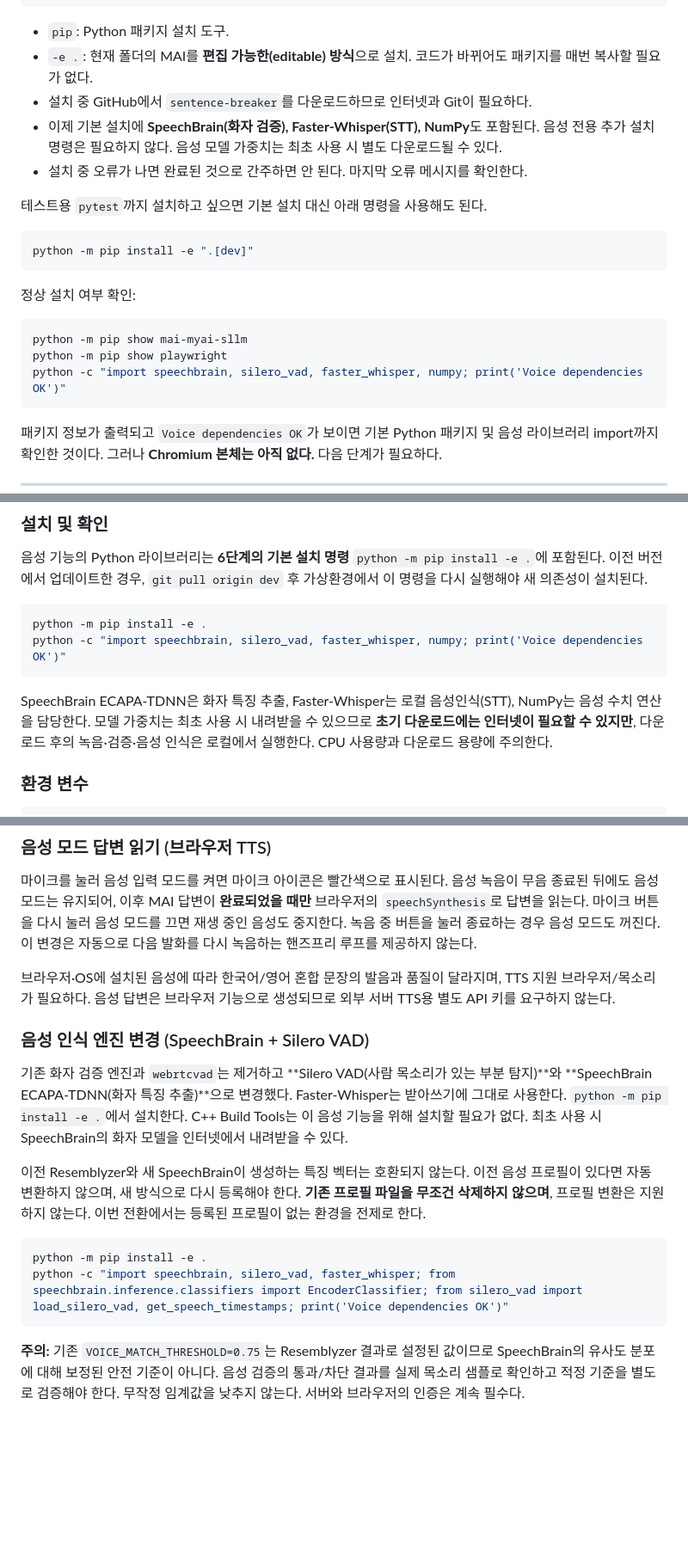
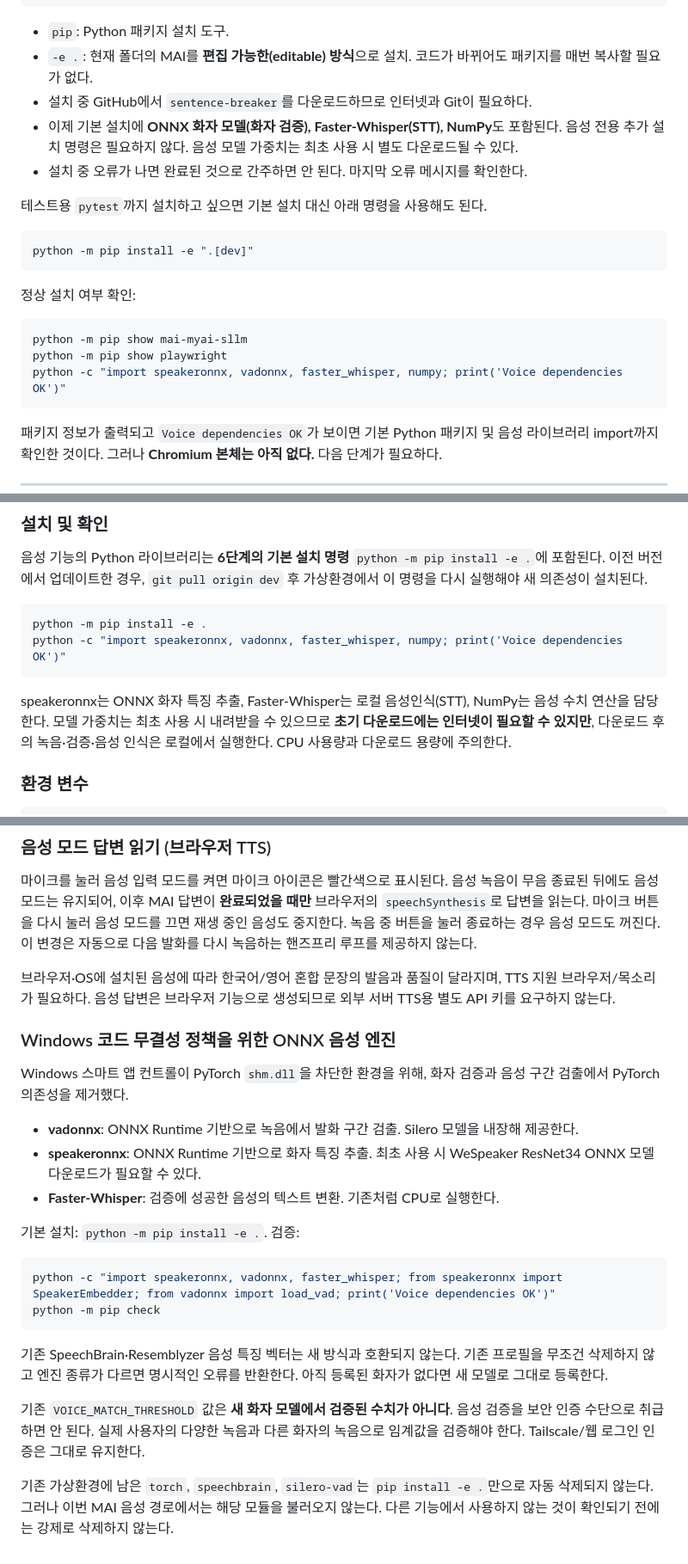
Before and after one commit to FoggyCaligo/MAI_MyAI_sllm, a Markdown page: setup.md, 3 parts joined by grey strips. Shown at 86% size. GitHub-like rendering; blank space fills up the shorter version.

Commit message:
docs: explain torch-free ONNX speaker verification setup and compatibility

````diff
--- a/setup.md
+++ b/setup.md
@@ -291,7 +291,7 @@ python -m pip install -e .
 - `pip`: Python 패키지 설치 도구.
 - `-e .`: 현재 폴더의 MAI를 **편집 가능한(editable) 방식**으로 설치. 코드가 바뀌어도 패키지를 매번 복사할 필요가 없다.
 - 설치 중 GitHub에서 `sentence-breaker`를 다운로드하므로 인터넷과 Git이 필요하다.
-- 이제 기본 설치에 **SpeechBrain(화자 검증), Faster-Whisper(STT), NumPy**도 포함된다. 음성 전용 추가 설치 명령은 필요하지 않다. 음성 모델 가중치는 최초 사용 시 별도 다운로드될 수 있다.
+- 이제 기본 설치에 **ONNX 화자 모델(화자 검증), Faster-Whisper(STT), NumPy**도 포함된다. 음성 전용 추가 설치 명령은 필요하지 않다. 음성 모델 가중치는 최초 사용 시 별도 다운로드될 수 있다.
 - 설치 중 오류가 나면 완료된 것으로 간주하면 안 된다. 마지막 오류 메시지를 확인한다.
 
 테스트용 `pytest`까지 설치하고 싶으면 기본 설치 대신 아래 명령을 사용해도 된다.
@@ -305,7 +305,7 @@ python -m pip install -e ".[dev]"
 ```powershell
 python -m pip show mai-myai-sllm
 python -m pip show playwright
-python -c "import speechbrain, silero_vad, faster_whisper, numpy; print('Voice dependencies OK')"
+python -c "import speakeronnx, vadonnx, faster_whisper, numpy; print('Voice dependencies OK')"
 ```
 
 패키지 정보가 출력되고 `Voice dependencies OK`가 보이면 기본 Python 패키지 및 음성 라이브러리 import까지 확인한 것이다. 그러나 **Chromium 본체는 아직 없다.** 다음 단계가 필요하다.
@@ -928,10 +928,10 @@ Runtime, auth, persistent chat, tool selection, verifier, memory, upload 변경
 
 ```powershell
 python -m pip install -e .
-python -c "import speechbrain, silero_vad, faster_whisper, numpy; print('Voice dependencies OK')"
+python -c "import speakeronnx, vadonnx, faster_whisper, numpy; print('Voice dependencies OK')"
 ```
 
-SpeechBrain ECAPA-TDNN은 화자 특징 추출, Faster-Whisper는 로컬 음성인식(STT), NumPy는 음성 수치 연산을 담당한다. 모델 가중치는 최초 사용 시 내려받을 수 있으므로 **초기 다운로드에는 인터넷이 필요할 수 있지만**, 다운로드 후의 녹음·검증·음성 인식은 로컬에서 실행한다. CPU 사용량과 다운로드 용량에 주의한다.
+speakeronnx는 ONNX 화자 특징 추출, Faster-Whisper는 로컬 음성인식(STT), NumPy는 음성 수치 연산을 담당한다. 모델 가중치는 최초 사용 시 내려받을 수 있으므로 **초기 다운로드에는 인터넷이 필요할 수 있지만**, 다운로드 후의 녹음·검증·음성 인식은 로컬에서 실행한다. CPU 사용량과 다운로드 용량에 주의한다.
 
 ### 환경 변수
 
@@ -968,15 +968,24 @@ Faster-Whisper STT의 한국어 고정값을 제거하고 음성의 언어를
 브라우저·OS에 설치된 음성에 따라 한국어/영어 혼합 문장의 발음과 품질이 달라지며, TTS 지원 브라우저/목소리가 필요하다. 음성 답변은 브라우저 기능으로 생성되므로 외부 서버 TTS용 별도 API 키를 요구하지 않는다.
 
 
-### 음성 인식 엔진 변경 (SpeechBrain + Silero VAD)
 
-기존 화자 검증 엔진과 `webrtcvad`는 제거하고 **Silero VAD(사람 목소리가 있는 부분 탐지)**와 **SpeechBrain ECAPA-TDNN(화자 특징 추출)**으로 변경했다. Faster-Whisper는 받아쓰기에 그대로 사용한다. `python -m pip install -e .`에서 설치한다. C++ Build Tools는 이 음성 기능을 위해 설치할 필요가 없다. 최초 사용 시 SpeechBrain의 화자 모델을 인터넷에서 내려받을 수 있다.
+### Windows 코드 무결성 정책을 위한 ONNX 음성 엔진
 
-이전 Resemblyzer와 새 SpeechBrain이 생성하는 특징 벡터는 호환되지 않는다. 이전 음성 프로필이 있다면 자동 변환하지 않으며, 새 방식으로 다시 등록해야 한다. **기존 프로필 파일을 무조건 삭제하지 않으며**, 프로필 변환은 지원하지 않는다. 이번 전환에서는 등록된 프로필이 없는 환경을 전제로 한다.
+Windows 스마트 앱 컨트롤이 PyTorch `shm.dll`을 차단한 환경을 위해, 화자 검증과 음성 구간 검출에서 PyTorch 의존성을 제거했다.
+
+- **vadonnx**: ONNX Runtime 기반으로 녹음에서 발화 구간 검출. Silero 모델을 내장해 제공한다.
+- **speakeronnx**: ONNX Runtime 기반으로 화자 특징 추출. 최초 사용 시 WeSpeaker ResNet34 ONNX 모델 다운로드가 필요할 수 있다.
+- **Faster-Whisper**: 검증에 성공한 음성의 텍스트 변환. 기존처럼 CPU로 실행한다.
+
+기본 설치: `python -m pip install -e .`. 검증:
 
 ```powershell
-python -m pip install -e .
-python -c "import speechbrain, silero_vad, faster_whisper; from speechbrain.inference.classifiers import EncoderClassifier; from silero_vad import load_silero_vad, get_speech_timestamps; print('Voice dependencies OK')"
+python -c "import speakeronnx, vadonnx, faster_whisper; from speakeronnx import SpeakerEmbedder; from vadonnx import load_vad; print('Voice dependencies OK')"
+python -m pip check
 ```
 
-**주의:** 기존 `VOICE_MATCH_THRESHOLD=0.75`는 Resemblyzer 결과로 설정된 값이므로 SpeechBrain의 유사도 분포에 대해 보정된 안전 기준이 아니다. 음성 검증의 통과/차단 결과를 실제 목소리 샘플로 확인하고 적정 기준을 별도로 검증해야 한다. 무작정 임계값을 낮추지 않는다. 서버와 브라우저의 인증은 계속 필수다.
+기존 SpeechBrain·Resemblyzer 음성 특징 벡터는 새 방식과 호환되지 않는다. 기존 프로필을 무조건 삭제하지 않고 엔진 종류가 다르면 명시적인 오류를 반환한다. 아직 등록된 화자가 없다면 새 모델로 그대로 등록한다.
+
+기존 `VOICE_MATCH_THRESHOLD` 값은 **새 화자 모델에서 검증된 수치가 아니다**. 음성 검증을 보안 인증 수단으로 취급하면 안 된다. 실제 사용자의 다양한 녹음과 다른 화자의 녹음으로 임계값을 검증해야 한다. Tailscale/웹 로그인 인증은 그대로 유지한다.
+
+기존 가상환경에 남은 `torch`, `speechbrain`, `silero-vad`는 `pip install -e .`만으로 자동 삭제되지 않는다. 그러나 이번 MAI 음성 경로에서는 해당 모듈을 불러오지 않는다. 다른 기능에서 사용하지 않는 것이 확인되기 전에는 강제로 삭제하지 않는다.
````
